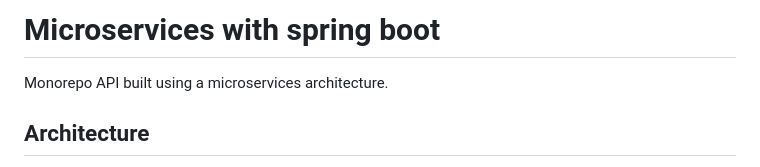
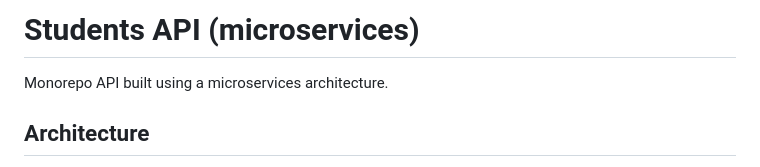
Before and after one commit to uma-dev/micro-services, a Markdown page: README.md, the part around the change. Drawn GitHub-style.

```diff
--- a/README.md
+++ b/README.md
@@ -1,4 +1,4 @@
-# Microservices with spring boot
+# Students API (microservices)
 
 Monorepo API built using a microservices architecture.
 
```
